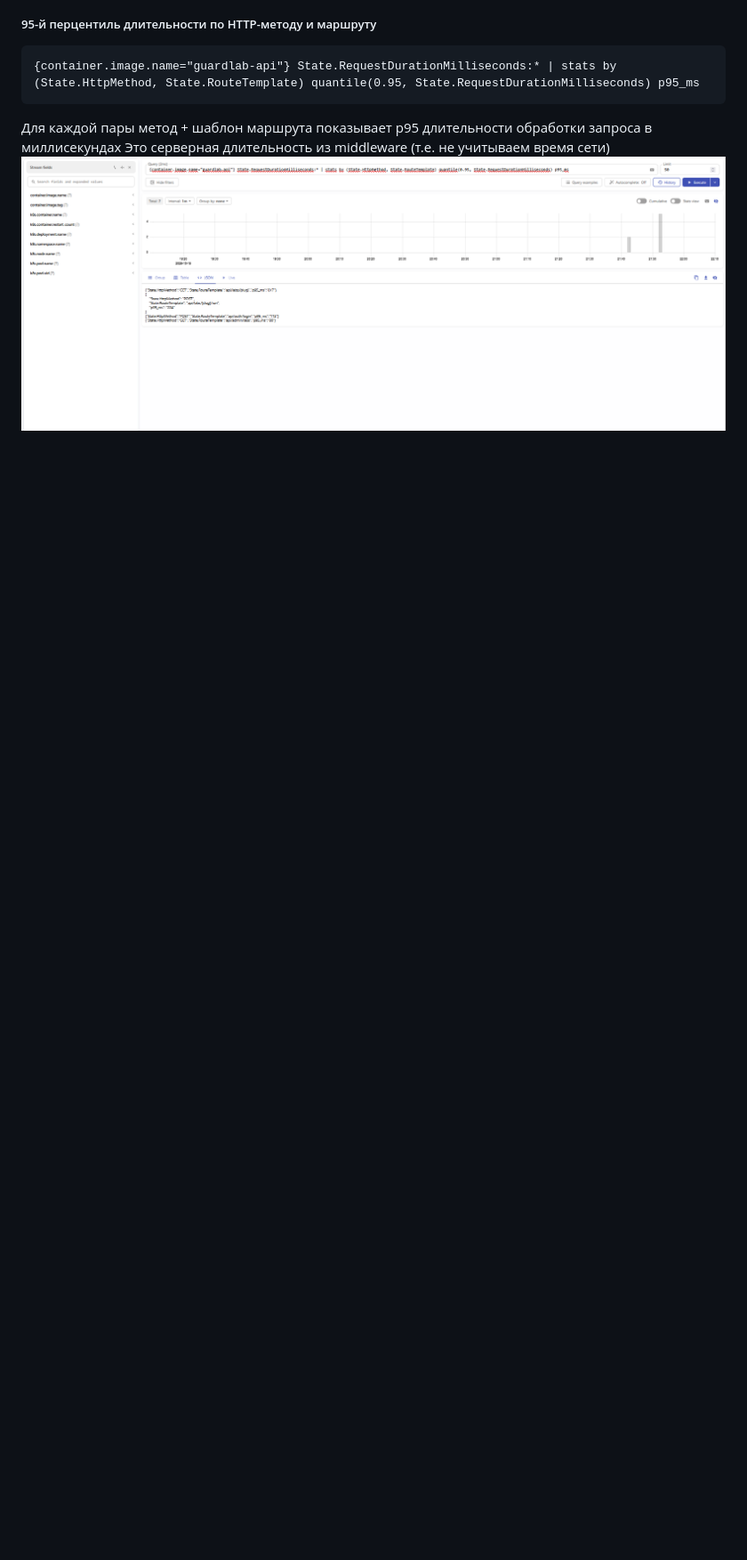
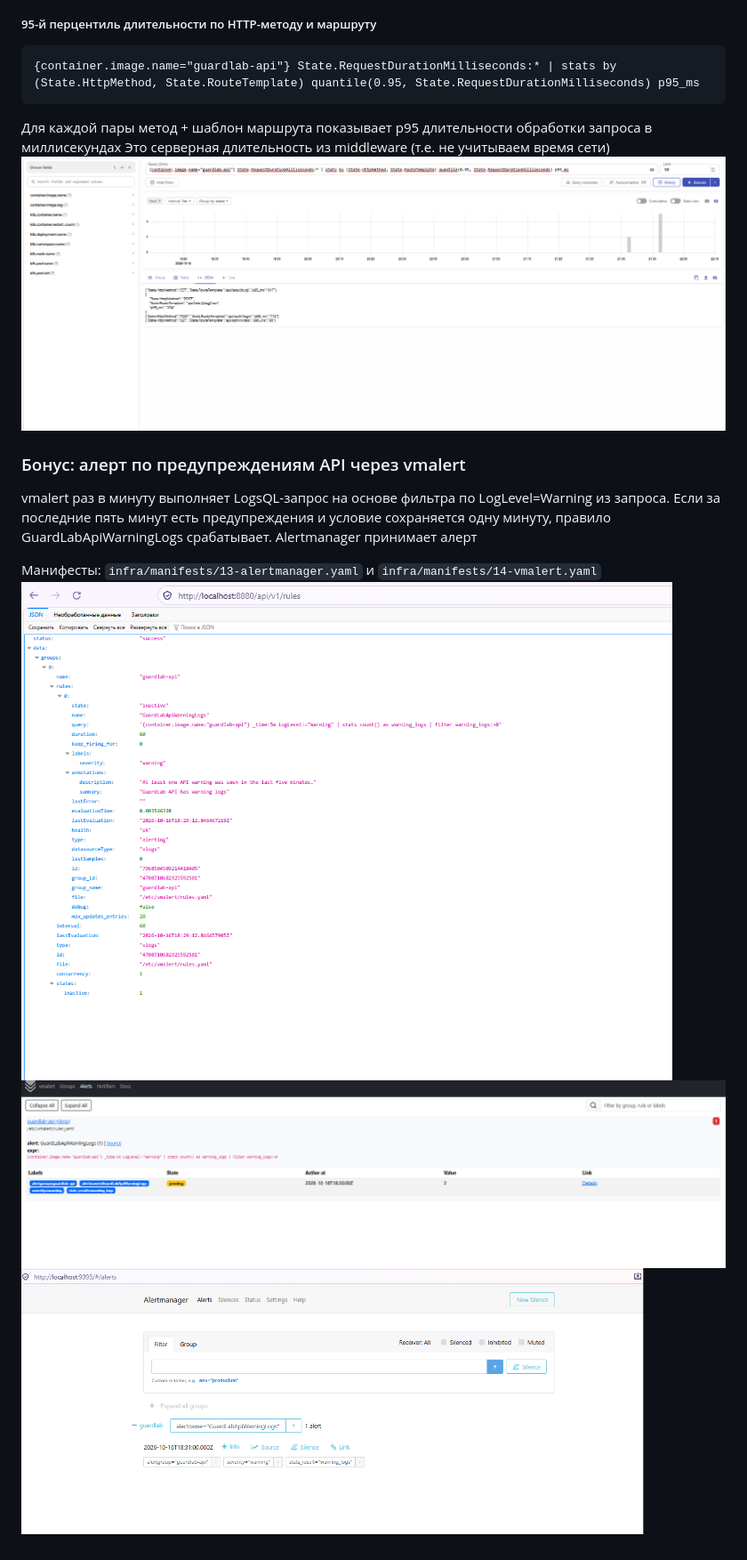
Before and after one commit to katushenca/GuardLab, a Markdown page: Отчёт.md, the part around the change. Shown at 89% size. Drawn GitHub-style; pictures changed too: docs/logging/alerts/alert-rule.png (added), docs/logging/alerts/alert_manager.png (added), docs/logging/alerts/vm_alert.png (added); blank space fills up the shorter version.

```diff
--- a/Отчёт.md
+++ b/Отчёт.md
@@ -209,3 +209,14 @@ Victoria Logs хранит записи на PVC (чтобы при переза
 Для каждой пары метод + шаблон маршрута показывает p95 длительности обработки запроса в миллисекундах
 Это серверная длительность из middleware (т.е. не учитываем время сети)
 ![p95 длительности запросов по методу и маршруту](docs/logging/4.png)
+
+### Бонус: алерт по предупреждениям API через vmalert
+
+vmalert раз в минуту выполняет LogsQL-запрос на основе фильтра по LogLevel=Warning из запроса.
+Если за последние пять минут есть предупреждения и условие сохраняется одну минуту, правило GuardLabApiWarningLogs срабатывает.
+Alertmanager принимает алерт
+
+Манифесты: `infra/manifests/13-alertmanager.yaml` и `infra/manifests/14-vmalert.yaml`
+![alert-rule.png](docs/logging/alerts/alert-rule.png)
+![vm_alert.png](docs/logging/alerts/vm_alert.png)
+![alert_manager.png](docs/logging/alerts/alert_manager.png)
```
Also changed, not shown: README.md (+26 -0 lines), 2 other files.
